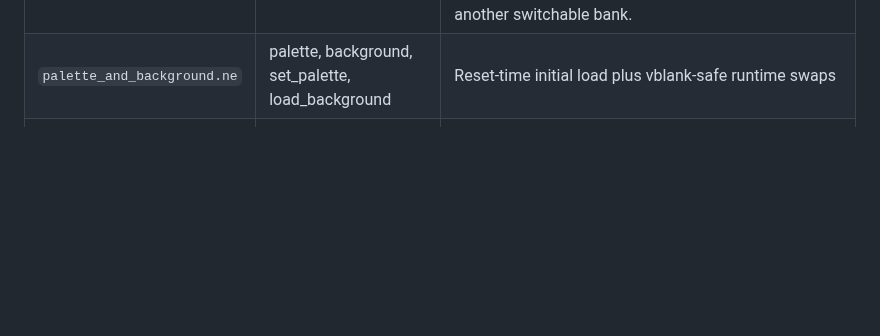
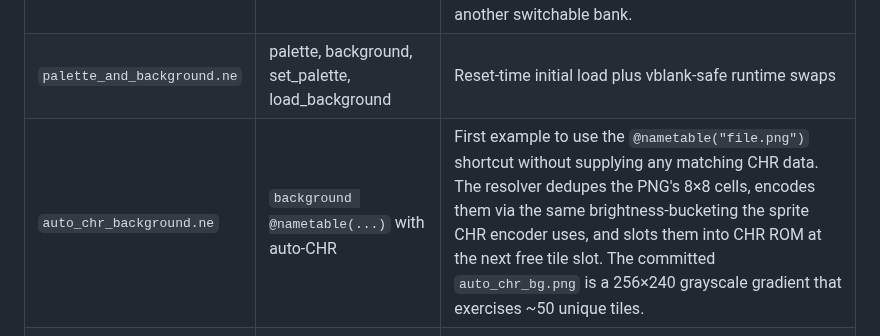
Before and after one commit to imjasonh/nescript, a Markdown page: examples/README.md, the part around the change. Drawn GitHub-style; blank space fills up the shorter version.

```diff
--- a/examples/README.md
+++ b/examples/README.md
@@ -29,6 +29,7 @@ Open any `.nes` file in an NES emulator ([Mesen](https://www.mesen.ca/), [FCEUX]
 | `uxrom_user_banked.ne` | UxROM, `bank Foo { fun ... }`, cross-bank trampoline | First example to put real user code inside a switchable bank. The animation step lives in `bank Extras` and is invoked from the fixed-bank state handler via a generated `__tramp_step_animation` stub that selects bank 0, JSRs the body, then restores the fixed bank before returning. |
 | `uxrom_banked_to_banked.ne` | UxROM, banked → banked cross-bank call | Two `bank Foo { fun ... }` blocks: `step` lives in bank Logic and calls `clamp` in bank Helpers. The trampoline uses `ZP_BANK_CURRENT + PHA/PLA` to save and restore the caller's bank, so the same per-callee stub works whether the caller is in the fixed bank or another switchable bank. |
 | `palette_and_background.ne` | palette, background, set_palette, load_background | Reset-time initial load plus vblank-safe runtime swaps |
+| `auto_chr_background.ne` | `background @nametable(...)` with auto-CHR | First example to use the `@nametable("file.png")` shortcut without supplying any matching CHR data. The resolver dedupes the PNG's 8×8 cells, encodes them via the same brightness-bucketing the sprite CHR encoder uses, and slots them into CHR ROM at the next free tile slot. The committed `auto_chr_bg.png` is a 256×240 grayscale gradient that exercises ~50 unique tiles. |
 | `friendly_assets.ne` | named colours, grouped palette, pixel art, tilemap+legend, palette_map, scalar sfx pitch, note-name music | Exercises every "friendlier" asset syntax at once — the `palette` uses `bg0..sp3` + a shared `universal:`, the sprite is authored as ASCII pixel art, the background uses a `legend { ... } + map:` tilemap with a `palette_map:` for attributes, the sfx uses a scalar `pitch:` + `envelope:` alias, and the music uses note names (`C4, E4 40, rest 10`) with a `tempo:` default. |
 | `noise_triangle_sfx.ne` | `channel: noise`, `channel: triangle` on `sfx` blocks | Demonstrates the noise and triangle sfx channels. Declares one noise burst and one triangle bass note, plays each on a timer so the emulator harness captures both the pixel output and the APU state. |
 | `sfx_pitch_envelope.ne` | varying-pitch pulse SFX | A 16-frame frequency sweep written as a per-frame `pitch:` array on a Pulse-1 sfx. The compiler emits a separate `__sfx_pitch_<name>` blob and gates the audio tick's pitch update path on the `__sfx_pitch_used` marker, so programs that stick to the scalar `pitch:` form still get byte-identical ROM output. |
```
Also changed, not shown: README.md (+1 -0 lines), examples/auto_chr_bg.png (added), 12 other files.
